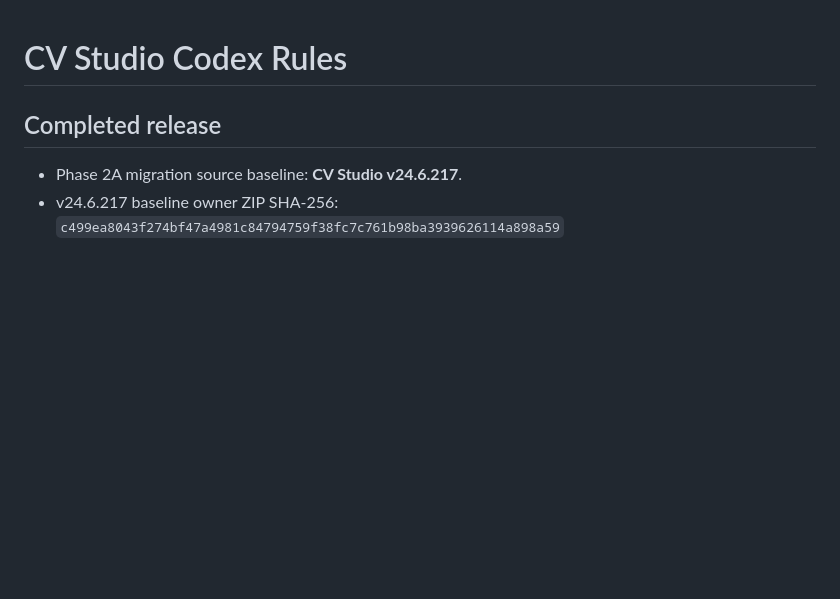
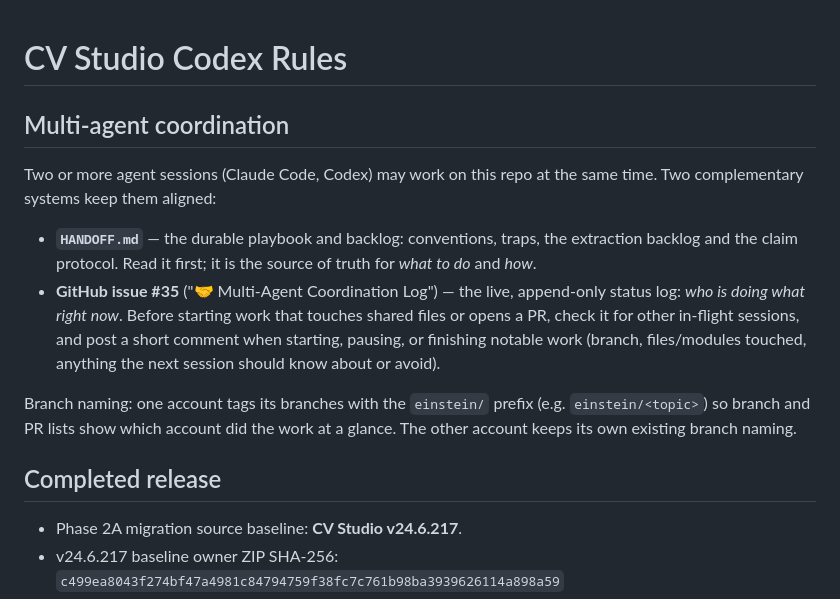
Before and after one commit to khoryik96-creator/CV_Studio_Main, a Markdown page: AGENTS.md, the part around the change. GitHub-like rendering; blank space fills up the shorter version.

Commit message:
Cross-link agent coordination systems in AGENTS.md and HANDOFF.md (#36)
Make the two coordination systems complementary: HANDOFF.md is the durable playbook + backlog (what to do / how), and GitHub issue #35 is the live append-only status log (who is doing what now). AGENTS.md points at both and describes the split; HANDOFF.md's coordination section points at issue #35 as the live log. Branch-naming note standardized on the einstein/ prefix. Docs-only.

```diff
--- a/AGENTS.md
+++ b/AGENTS.md
@@ -1,4 +1,23 @@
 # CV Studio Codex Rules
+
+## Multi-agent coordination
+
+Two or more agent sessions (Claude Code, Codex) may work on this repo at the
+same time. Two complementary systems keep them aligned:
+
+- **`HANDOFF.md`** — the durable playbook and backlog: conventions, traps, the
+  extraction backlog and the claim protocol. Read it first; it is the source of
+  truth for *what to do* and *how*.
+- **GitHub issue #35** ("🤝 Multi-Agent Coordination Log") — the live,
+  append-only status log: *who is doing what right now*. Before starting work
+  that touches shared files or opens a PR, check it for other in-flight
+  sessions, and post a short comment when starting, pausing, or finishing
+  notable work (branch, files/modules touched, anything the next session should
+  know about or avoid).
+
+Branch naming: one account tags its branches with the `einstein/` prefix
+(e.g. `einstein/<topic>`) so branch and PR lists show which account did the work
+at a glance. The other account keeps its own existing branch naming.
 
 ## Completed release
 
```
Also changed, not shown: HANDOFF.md (+4 -0 lines).
